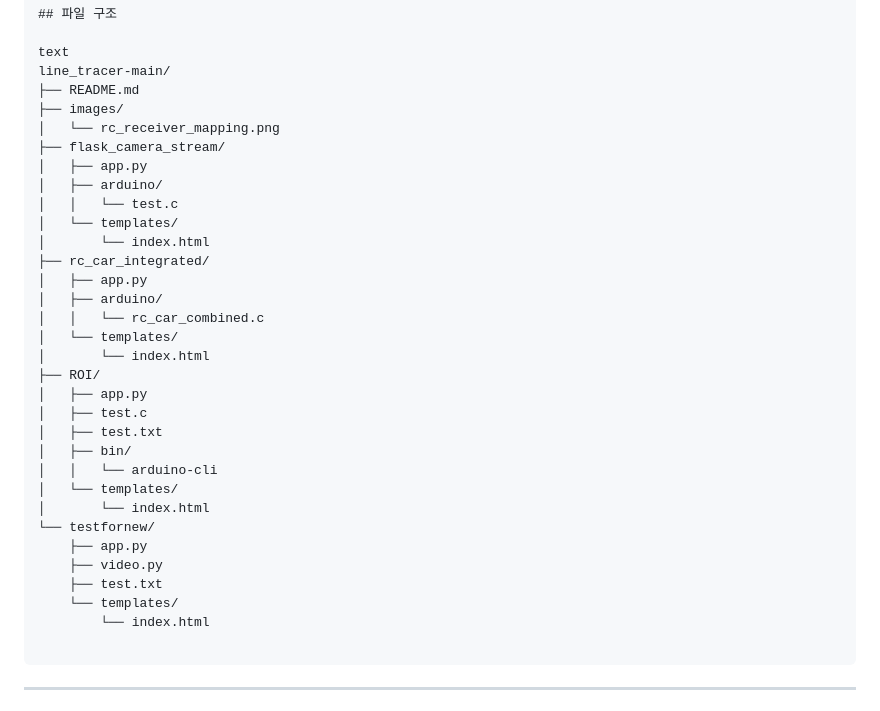
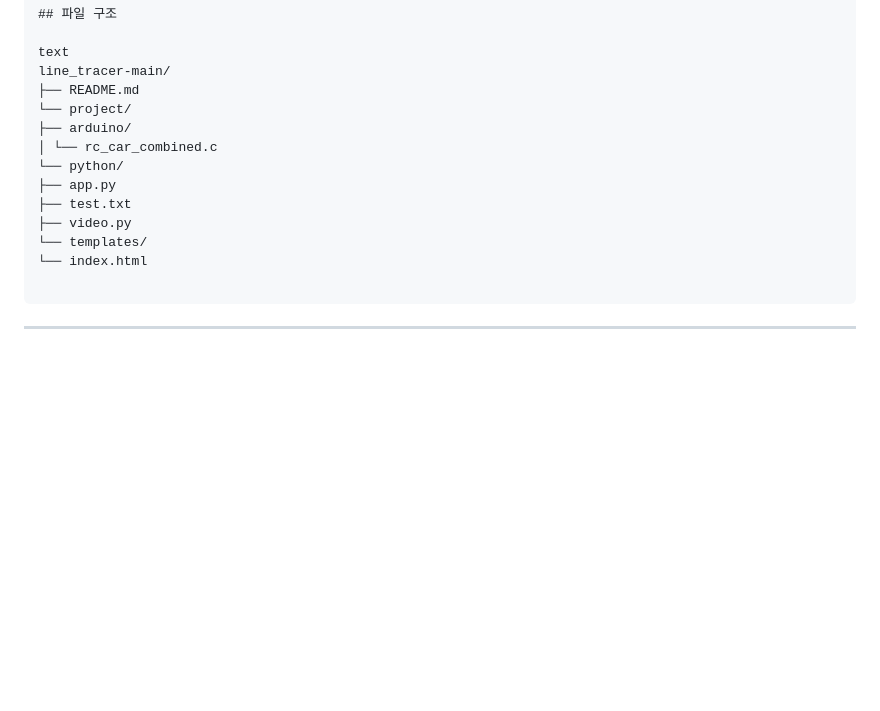
Before and after one commit to kts0423/line_tracer, a Markdown page: README.md, the part around the change. GitHub-like rendering; blank space fills up the shorter version.

Commit message:
Update README.md
Signed-off-by: JS <155818661+GilJinsung@users.noreply.github.com>

`````diff
--- a/README.md
+++ b/README.md
@@ -634,34 +634,15 @@ def process_video(path):
 text
 line_tracer-main/
 ├── README.md
-├── images/
-│   └── rc_receiver_mapping.png
-├── flask_camera_stream/
-│   ├── app.py
-│   ├── arduino/
-│   │   └── test.c
-│   └── templates/
-│       └── index.html
-├── rc_car_integrated/
-│   ├── app.py
-│   ├── arduino/
-│   │   └── rc_car_combined.c
-│   └── templates/
-│       └── index.html
-├── ROI/
-│   ├── app.py
-│   ├── test.c
-│   ├── test.txt
-│   ├── bin/
-│   │   └── arduino-cli
-│   └── templates/
-│       └── index.html
-└── testfornew/
-    ├── app.py
-    ├── video.py
-    ├── test.txt
-    └── templates/
-        └── index.html
+└── project/
+├── arduino/
+│ └── rc_car_combined.c
+└── python/
+├── app.py
+├── test.txt
+├── video.py
+└── templates/
+└── index.html
 
 ````
 
`````
